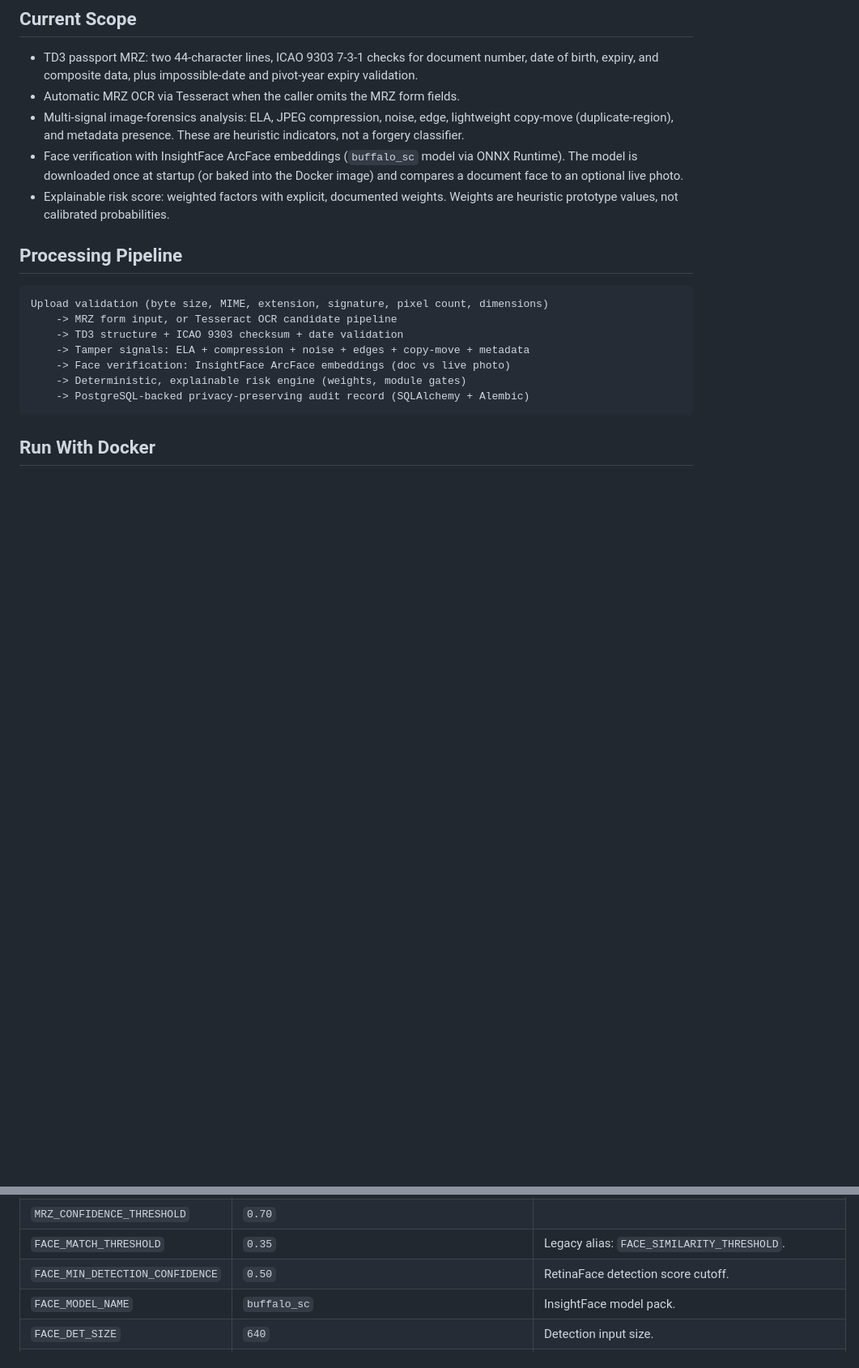
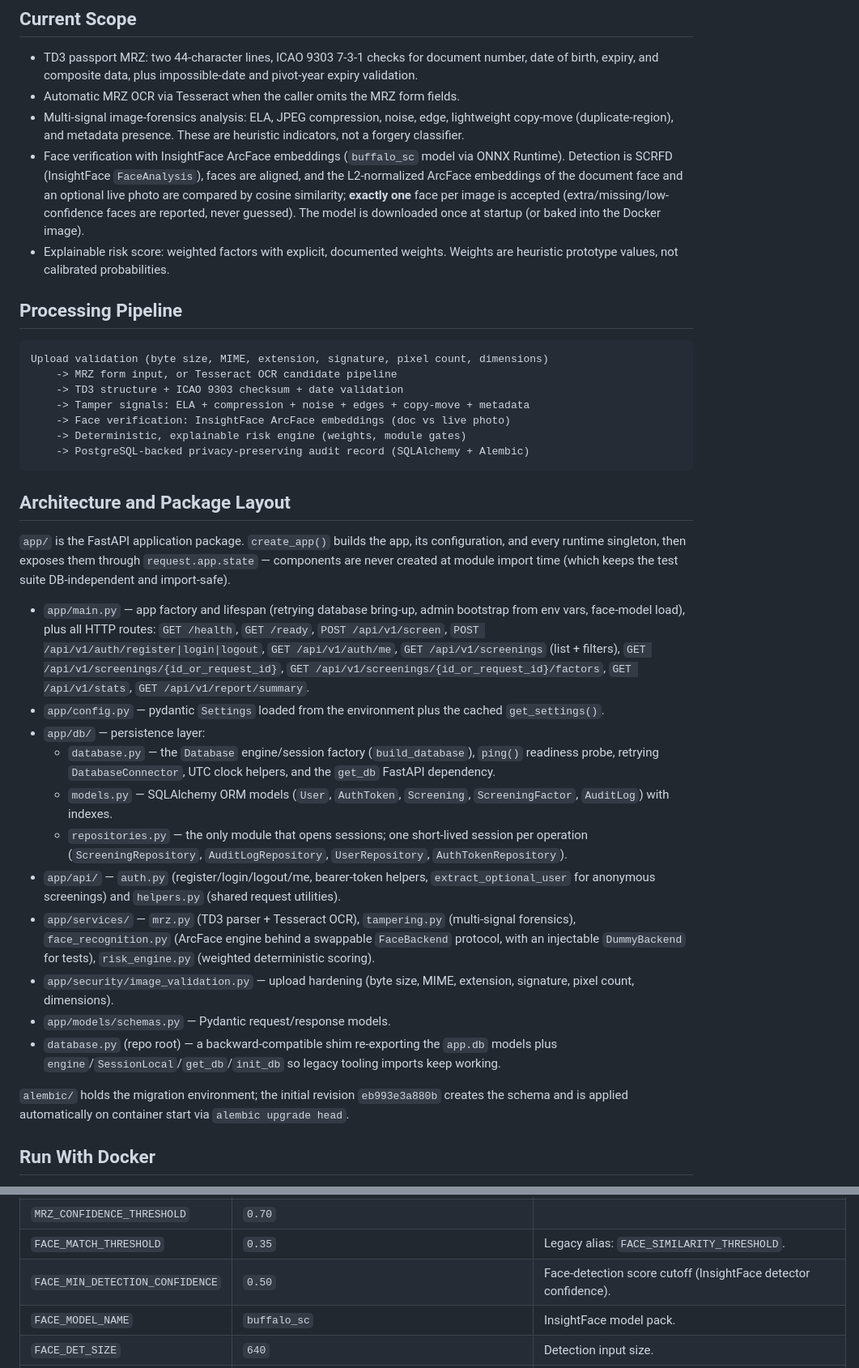
Before and after one commit to MasterPitho/-Document-Screening-System, a Markdown page: README.md, 2 parts joined by grey strips. Shown at 81% size. GitHub-like rendering; blank space fills up the shorter version.

Commit message:
Document current architecture and production readiness accurately
- describe the actual face module: SCRFD detection, aligned ArcFace
  embeddings, cosine similarity, exactly-one-face rule
- add Architecture and Package Layout section (app/, app/db/, database.py
  shim, alembic/)
- add Production Readiness section covering hardening in place and honest
  deployment gaps (single worker, TLS, rate limiting, base-image CVEs,
  uncalibrated thresholds)
- fix FACE_MIN_DETECTION_CONFIDENCE description (SCRFD, not RetinaFace)
- test count already reflects the current suite (123)

````diff
--- a/README.md
+++ b/README.md
@@ -7,7 +7,7 @@ An explainable **Smart India Hackathon prototype** for document screening. It va
 - TD3 passport MRZ: two 44-character lines, ICAO 9303 7-3-1 checks for document number, date of birth, expiry, and composite data, plus impossible-date and pivot-year expiry validation.
 - Automatic MRZ OCR via Tesseract when the caller omits the MRZ form fields.
 - Multi-signal image-forensics analysis: ELA, JPEG compression, noise, edge, lightweight copy-move (duplicate-region), and metadata presence. These are heuristic indicators, not a forgery classifier.
-- Face verification with InsightFace ArcFace embeddings (`buffalo_sc` model via ONNX Runtime). The model is downloaded once at startup (or baked into the Docker image) and compares a document face to an optional live photo.
+- Face verification with InsightFace ArcFace embeddings (`buffalo_sc` model via ONNX Runtime). Detection is SCRFD (InsightFace `FaceAnalysis`), faces are aligned, and the L2-normalized ArcFace embeddings of the document face and an optional live photo are compared by cosine similarity; **exactly one** face per image is accepted (extra/missing/low-confidence faces are reported, never guessed). The model is downloaded once at startup (or baked into the Docker image).
 - Explainable risk score: weighted factors with explicit, documented weights. Weights are heuristic prototype values, not calibrated probabilities.
 
 ## Processing Pipeline
@@ -21,6 +21,24 @@ Upload validation (byte size, MIME, extension, signature, pixel count, dimension
     -> Deterministic, explainable risk engine (weights, module gates)
     -> PostgreSQL-backed privacy-preserving audit record (SQLAlchemy + Alembic)
 ```
+
+## Architecture and Package Layout
+
+`app/` is the FastAPI application package. `create_app()` builds the app, its configuration, and every runtime singleton, then exposes them through `request.app.state` — components are never created at module import time (which keeps the test suite DB-independent and import-safe).
+
+- `app/main.py` — app factory and lifespan (retrying database bring-up, admin bootstrap from env vars, face-model load), plus all HTTP routes: `GET /health`, `GET /ready`, `POST /api/v1/screen`, `POST /api/v1/auth/register|login|logout`, `GET /api/v1/auth/me`, `GET /api/v1/screenings` (list + filters), `GET /api/v1/screenings/{id_or_request_id}`, `GET /api/v1/screenings/{id_or_request_id}/factors`, `GET /api/v1/stats`, `GET /api/v1/report/summary`.
+- `app/config.py` — pydantic `Settings` loaded from the environment plus the cached `get_settings()`.
+- `app/db/` — persistence layer:
+  - `database.py` — the `Database` engine/session factory (`build_database`), `ping()` readiness probe, retrying `DatabaseConnector`, UTC clock helpers, and the `get_db` FastAPI dependency.
+  - `models.py` — SQLAlchemy ORM models (`User`, `AuthToken`, `Screening`, `ScreeningFactor`, `AuditLog`) with indexes.
+  - `repositories.py` — the only module that opens sessions; one short-lived session per operation (`ScreeningRepository`, `AuditLogRepository`, `UserRepository`, `AuthTokenRepository`).
+- `app/api/` — `auth.py` (register/login/logout/me, bearer-token helpers, `extract_optional_user` for anonymous screenings) and `helpers.py` (shared request utilities).
+- `app/services/` — `mrz.py` (TD3 parser + Tesseract OCR), `tampering.py` (multi-signal forensics), `face_recognition.py` (ArcFace engine behind a swappable `FaceBackend` protocol, with an injectable `DummyBackend` for tests), `risk_engine.py` (weighted deterministic scoring).
+- `app/security/image_validation.py` — upload hardening (byte size, MIME, extension, signature, pixel count, dimensions).
+- `app/models/schemas.py` — Pydantic request/response models.
+- `database.py` (repo root) — a backward-compatible shim re-exporting the `app.db` models plus `engine`/`SessionLocal`/`get_db`/`init_db` so legacy tooling imports keep working.
+
+`alembic/` holds the migration environment; the initial revision `eb993e3a880b` creates the schema and is applied automatically on container start via `alembic upgrade head`.
 
 ## Run With Docker
 
@@ -97,7 +115,7 @@ Configuration is environment-driven; copy `.env.example` to `.env` and adjust as
 | `ALLOWED_IMAGE_EXTENSIONS` | `jpg,jpeg,png,webp` | File-name extension whitelist. |
 | `MRZ_CONFIDENCE_THRESHOLD` | `0.70` | |
 | `FACE_MATCH_THRESHOLD` | `0.35` | Legacy alias: `FACE_SIMILARITY_THRESHOLD`. |
-| `FACE_MIN_DETECTION_CONFIDENCE` | `0.50` | RetinaFace detection score cutoff. |
+| `FACE_MIN_DETECTION_CONFIDENCE` | `0.50` | Face-detection score cutoff (InsightFace detector confidence). |
 | `FACE_MODEL_NAME` | `buffalo_sc` | InsightFace model pack. |
 | `FACE_DET_SIZE` | `640` | Detection input size. |
 | `FACE_CTX_ID` | `-1` | `-1` = CPU. |
````
Also changed, not shown: other parts of README.md (+12 -0 lines).
